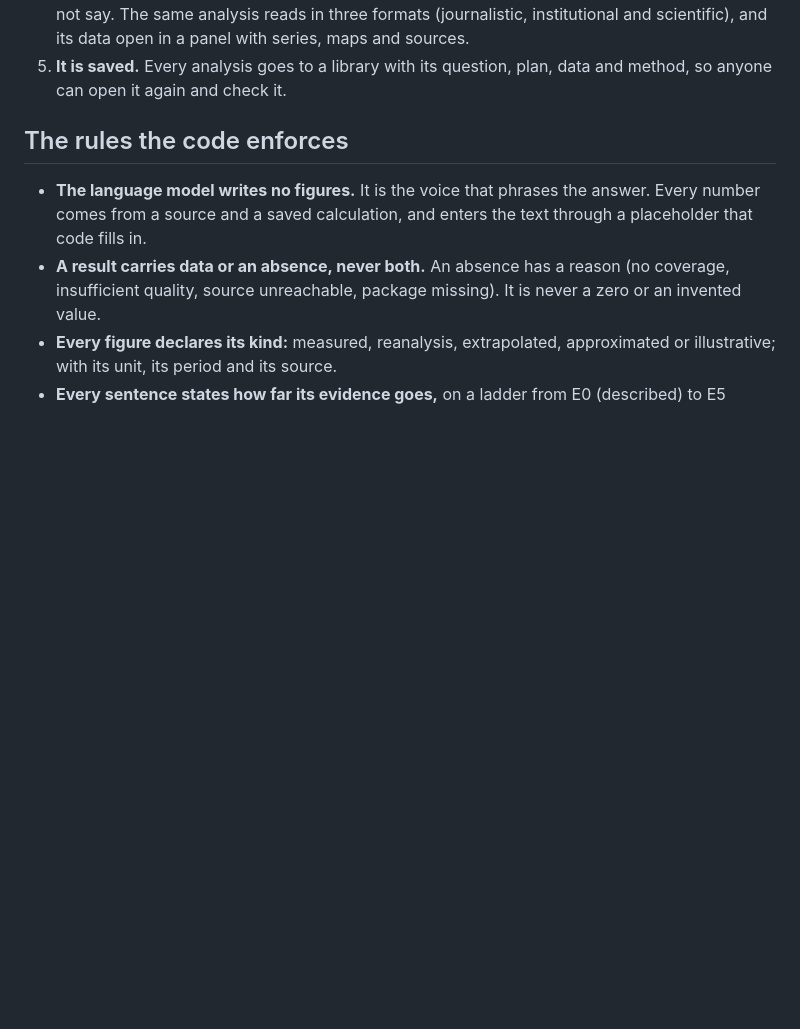
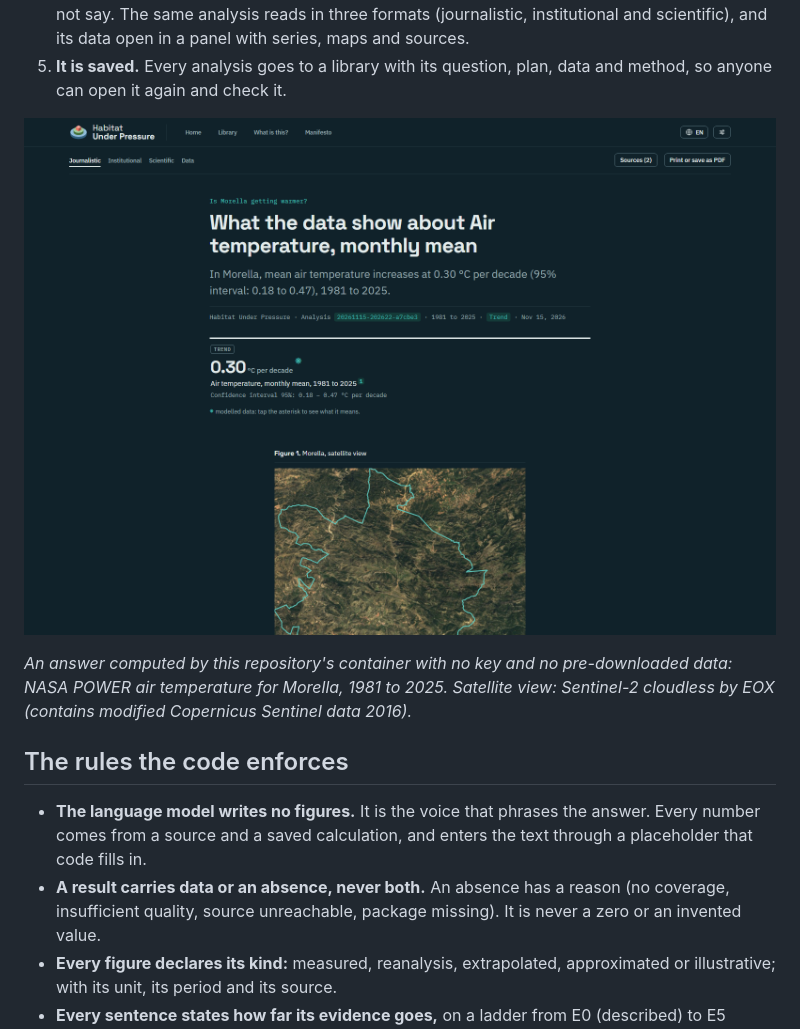
Before and after one commit to SpaceApps-Val-2026/habitat-under-pressure-nasa, a Markdown page: README.md, the part around one of its changes. Drawn GitHub-style; pictures changed too: docs/img/article.png (added); blank space fills up the shorter version.

```diff
--- a/README.md
+++ b/README.md
@@ -22,6 +26,12 @@ Live demo: <https://hup-711350491618.europe-west1.run.app>
    open in a panel with series, maps and sources.
 5. **It is saved.** Every analysis goes to a library with its question, plan, data and method, so anyone can
    open it again and check it.
+
+![The answer to “Is Morella getting warmer?”: 0.30 °C per decade, with its interval, period and source](docs/img/article.png)
+
+*An answer computed by this repository's container with no key and no pre-downloaded data: NASA POWER air
+temperature for Morella, 1981 to 2025. Satellite view: Sentinel-2 cloudless by EOX (contains modified
+Copernicus Sentinel data 2016).*
 
 ## The rules the code enforces
 
```
Also changed, not shown: other parts of README.md (+5 -0 lines), docs/img/banner.jpg (added), docs/img/cover.png (added), 1 other file.
